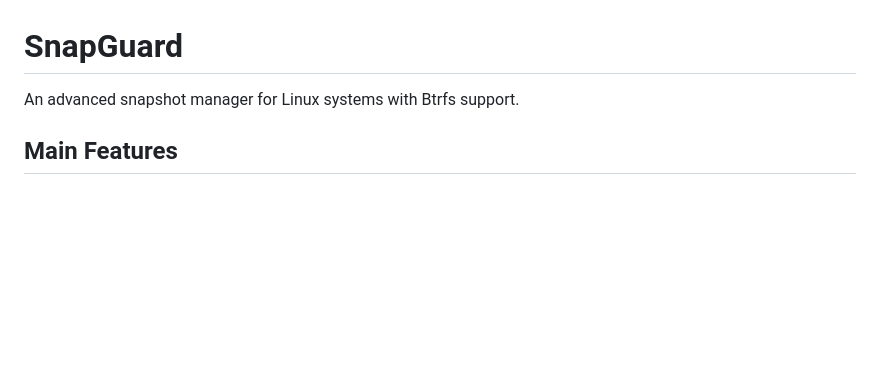
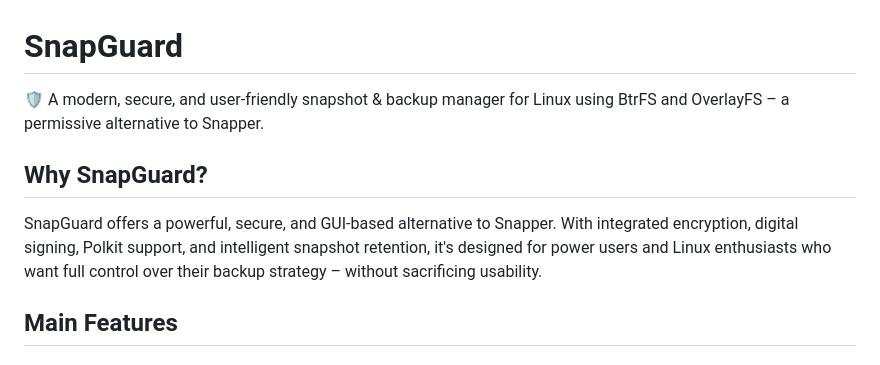
Before and after one commit to Pizzalord8345/SnapGuard, a Markdown page: README.md, the part around the change. Rendered like a GitHub page; blank space fills up the shorter version.

```diff
--- a/README.md
+++ b/README.md
@@ -1,6 +1,10 @@
 # SnapGuard
 
-An advanced snapshot manager for Linux systems with Btrfs support.
+🛡️ A modern, secure, and user-friendly snapshot & backup manager for Linux using BtrFS and OverlayFS – a permissive alternative to Snapper.
+
+## Why SnapGuard?
+
+SnapGuard offers a powerful, secure, and GUI-based alternative to Snapper. With integrated encryption, digital signing, Polkit support, and intelligent snapshot retention, it's designed for power users and Linux enthusiasts who want full control over their backup strategy – without sacrificing usability.
 
 ## Main Features
 
```
